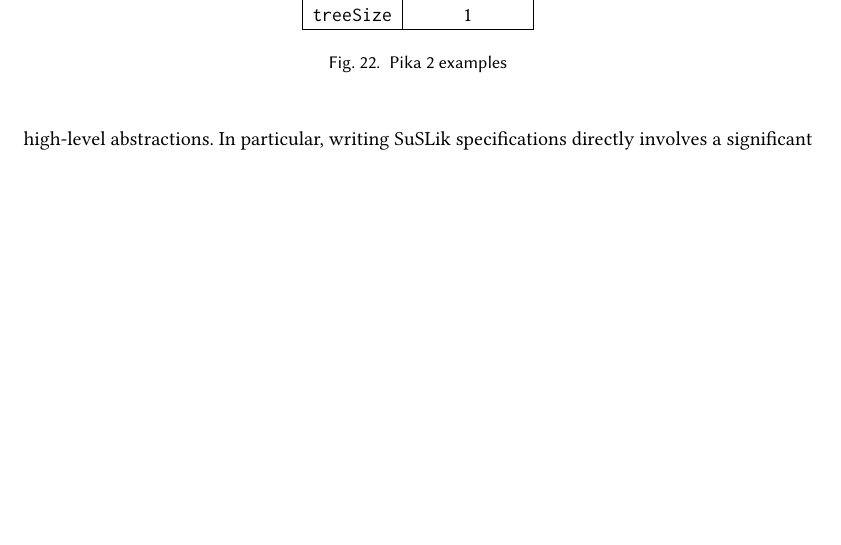
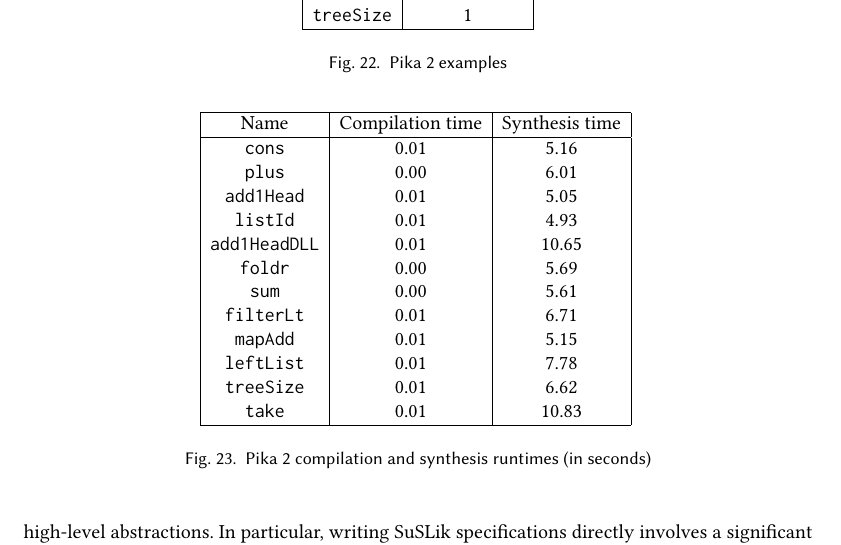
Before and after one commit to roboguy13/PikaC, a LaTeX paper (writing/new-paper/paper.tex, which reads writing/new-paper/examples.tex, writing/new-paper/results.tex): part of page 23 of 27, cut so that both start at the same text, the shorter picture padded with empty space. Compiled offline with pdfLaTeX.

Commit message:
Some fixes for LaTeX generation, put benchmark results into paper

```diff
--- a/writing/new-paper/examples.tex
+++ b/writing/new-paper/examples.tex
@@ -71,3 +71,8 @@ synth setToSll : SetLayout @s -> Sll @s;
   \caption{\Pika{} 2 examples}
   \label{fig:pika-2-examples}
 \end{figure}
+
+\begin{figure}
+  \input{results.tex}
+  \caption{\Pika{} 2 compilation and synthesis runtimes (in seconds)}
+\end{figure}
--- a/writing/new-paper/results.tex
+++ b/writing/new-paper/results.tex
@@ -2,6 +1,6 @@
 \begin{tabular}{|c|c|c|}
 \hline
-\Name & Compilation time & Synthesis time\\
+Name & Compilation time & Synthesis time\\
 \hline
 \verb|cons| & 0.01 & 5.16\\
 \verb|plus| & 0.00 & 6.01\\
```
Also changed, not shown: writing/new-paper/results.tex (2 more changed lines), 1 other file.
